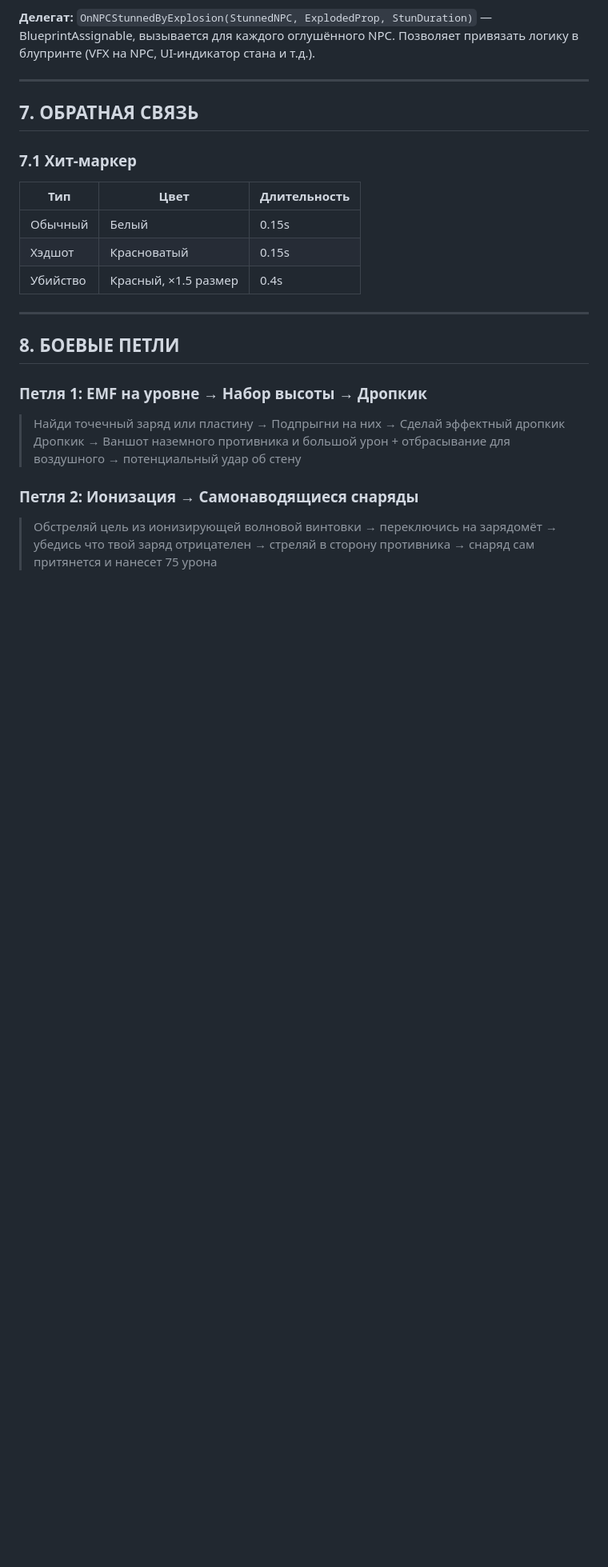
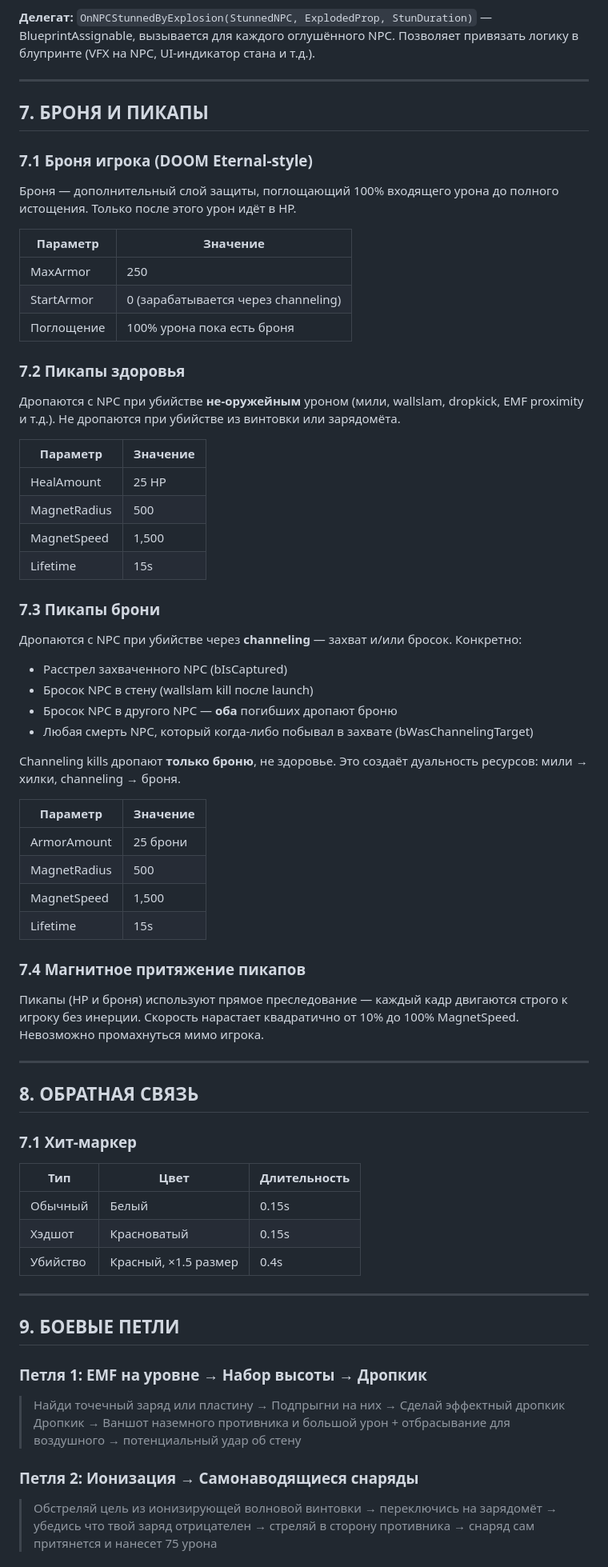
Before and after one commit to JackShepetilov/PolaritySourceCode, a Markdown page: Polarity/Docs/CombatMechanics.md, the part around one of its changes. Shown at 80% size. GitHub-like rendering; blank space fills up the shorter version.

```diff
--- a/Polarity/Docs/CombatMechanics.md
+++ b/Polarity/Docs/CombatMechanics.md
@@ -373,7 +388,53 @@
 
 ---
 
-## 7. ОБРАТНАЯ СВЯЗЬ
+## 7. БРОНЯ И ПИКАПЫ
+
+### 7.1 Броня игрока (DOOM Eternal-style)
+
+Броня — дополнительный слой защиты, поглощающий 100% входящего урона до полного истощения. Только после этого урон идёт в HP.
+
+| Параметр | Значение |
+|----------|----------|
+| MaxArmor | 250 |
+| StartArmor | 0 (зарабатывается через channeling) |
+| Поглощение | 100% урона пока есть броня |
+
+### 7.2 Пикапы здоровья
+
+Дропаются с NPC при убийстве **не-оружейным** уроном (мили, wallslam, dropkick, EMF proximity и т.д.). Не дропаются при убийстве из винтовки или зарядомёта.
+
+| Параметр | Значение |
+|----------|----------|
+| HealAmount | 25 HP |
+| MagnetRadius | 500 |
+| MagnetSpeed | 1,500 |
+| Lifetime | 15s |
+
+### 7.3 Пикапы брони
+
+Дропаются с NPC при убийстве через **channeling** — захват и/или бросок. Конкретно:
+- Расстрел захваченного NPC (bIsCaptured)
+- Бросок NPC в стену (wallslam kill после launch)
+- Бросок NPC в другого NPC — **оба** погибших дропают броню
+- Любая смерть NPC, который когда-либо побывал в захвате (bWasChannelingTarget)
+
+Channeling kills дропают **только броню**, не здоровье. Это создаёт дуальность ресурсов: мили → хилки, channeling → броня.
+
+| Параметр | Значение |
+|----------|----------|
+| ArmorAmount | 25 брони |
+| MagnetRadius | 500 |
+| MagnetSpeed | 1,500 |
+| Lifetime | 15s |
+
+### 7.4 Магнитное притяжение пикапов
+
+Пикапы (HP и броня) используют прямое преследование — каждый кадр двигаются строго к игроку без инерции. Скорость нарастает квадратично от 10% до 100% MagnetSpeed. Невозможно промахнуться мимо игрока.
+
+---
+
+## 8. ОБРАТНАЯ СВЯЗЬ
 
 ### 7.1 Хит-маркер
 
@@ -385,7 +446,7 @@
 
 ---
 
-## 8. БОЕВЫЕ ПЕТЛИ
+## 9. БОЕВЫЕ ПЕТЛИ
 
 ### Петля 1: EMF на уровне → Набор высоты → Дропкик
 > Найди точечный заряд или пластину → Подпрыгни на них → Сделай эффектный дропкик
```
Also changed, not shown: other parts of Polarity/Docs/CombatMechanics.md (+24 -8 lines).
